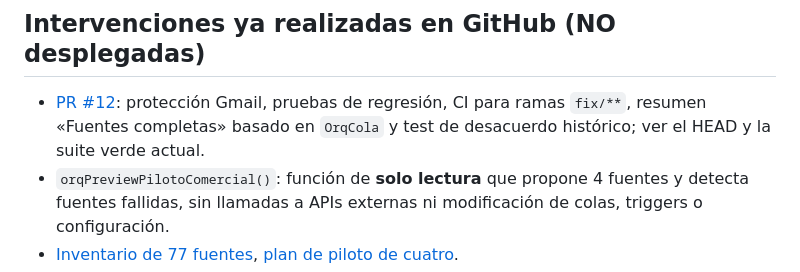
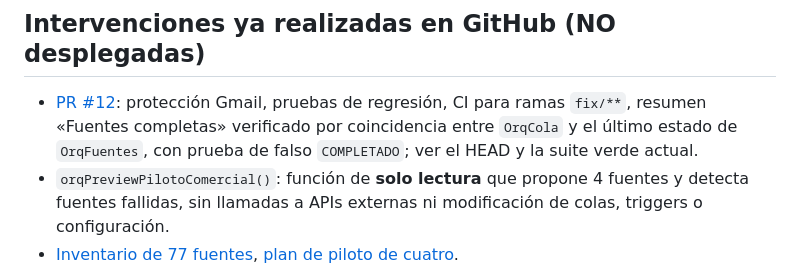
Before and after one commit to metecondrie/student-lead-discovery-agent, a Markdown page: docs/POSTMORTEM_CORRIDA_77_2026-11-01.md, the part around the change. Rendered like a GitHub page.

Commit message:
docs: precisar reconciliación entre cola y resultados verificados

```diff
--- a/docs/POSTMORTEM_CORRIDA_77_2026-11-01.md
+++ b/docs/POSTMORTEM_CORRIDA_77_2026-11-01.md
@@ -37,7 +37,7 @@ El resumen `OrqCorridas` registró 47 «Fuentes completas» y 30 errores; ese re
 
 ## Intervenciones ya realizadas en GitHub (NO desplegadas)
 
-- [PR #12](https://github.com/metecondrie/student-lead-discovery-agent/pull/12): protección Gmail, pruebas de regresión, CI para ramas `fix/**`, resumen «Fuentes completas» basado en `OrqCola` y test de desacuerdo histórico; ver el HEAD y la suite verde actual.
+- [PR #12](https://github.com/metecondrie/student-lead-discovery-agent/pull/12): protección Gmail, pruebas de regresión, CI para ramas `fix/**`, resumen «Fuentes completas» verificado por coincidencia entre `OrqCola` y el último estado de `OrqFuentes`, con prueba de falso `COMPLETADO`; ver el HEAD y la suite verde actual.
 - `orqPreviewPilotoComercial()`: función de **solo lectura** que propone 4 fuentes y detecta fuentes fallidas, sin llamadas a APIs externas ni modificación de colas, triggers o configuración.
 - [Inventario de 77 fuentes](AUDITORIA_FUENTES_2026-11-01.md), [plan de piloto de cuatro](https://github.com/metecondrie/student-lead-discovery-agent/blob/fix/gmail-diagnostico-y-piloto-20261101/docs/PILOTO_COMERCIAL_2026-11-01.md).
 
```
